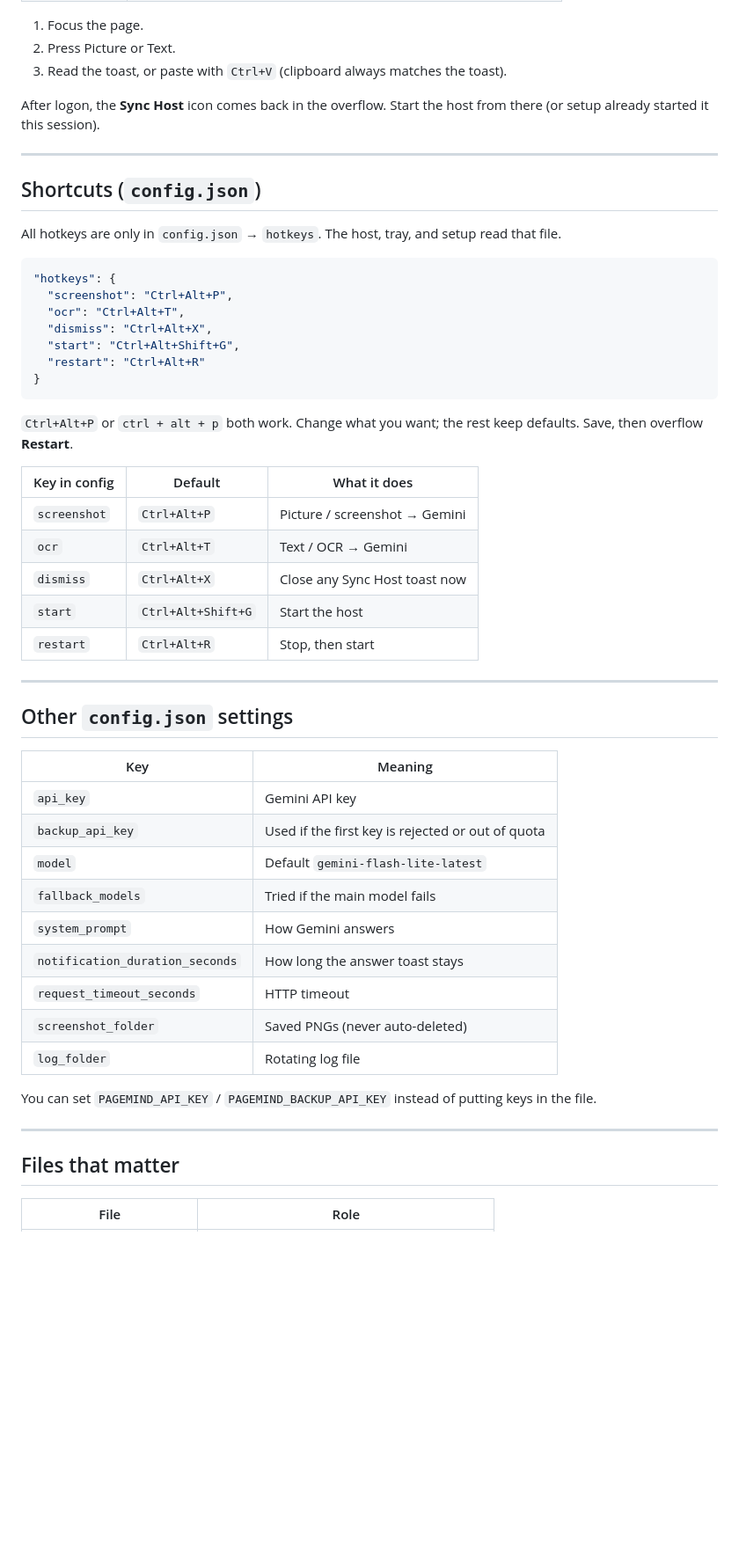
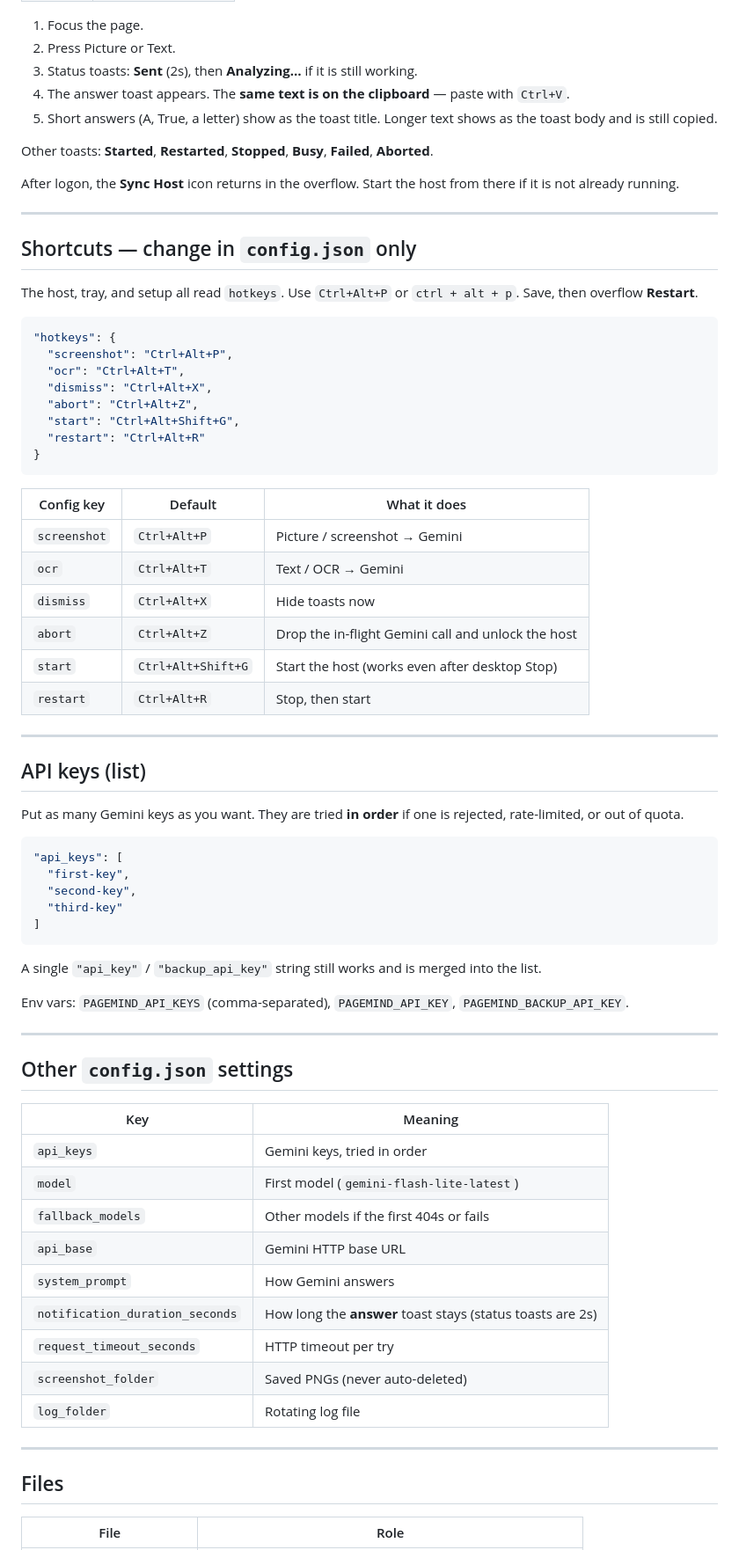
Before and after one commit to amexdire27-png/cheeT, a Markdown page: README.md, the part around one of its changes. Shown at 88% size. Drawn GitHub-style; blank space fills up the shorter version.

````diff
--- a/README.md
+++ b/README.md
@@ -66,35 +74,57 @@ powershell -ExecutionPolicy Bypass -File .\setup.ps1
 
 1. Focus the page.
 2. Press Picture or Text.
-3. Read the toast, or paste with `Ctrl+V` (clipboard always matches the toast).
+3. Status toasts: **Sent** (2s), then **Analyzing…** if it is still working.
+4. The answer toast appears. The **same text is on the clipboard** — paste with `Ctrl+V`.
+5. Short answers (A, True, a letter) show as the toast title. Longer text shows as the toast body and is still copied.
 
-After logon, the **Sync Host** icon comes back in the overflow. Start the host from there (or setup already started it this session).
+Other toasts: **Started**, **Restarted**, **Stopped**, **Busy**, **Failed**, **Aborted**.
+
+After logon, the **Sync Host** icon returns in the overflow. Start the host from there if it is not already running.
 
 ---
 
-## Shortcuts (`config.json`)
+## Shortcuts — change in `config.json` only
 
-All hotkeys are only in `config.json` → `hotkeys`. The host, tray, and setup read that file.
+The host, tray, and setup all read `hotkeys`. Use `Ctrl+Alt+P` or `ctrl + alt + p`. Save, then overflow **Restart**.
 
 ```json
 "hotkeys": {
   "screenshot": "Ctrl+Alt+P",
   "ocr": "Ctrl+Alt+T",
   "dismiss": "Ctrl+Alt+X",
+  "abort": "Ctrl+Alt+Z",
   "start": "Ctrl+Alt+Shift+G",
   "restart": "Ctrl+Alt+R"
 }
 ```
 
-`Ctrl+Alt+P` or `ctrl + alt + p` both work. Change what you want; the rest keep defaults. Save, then overflow **Restart**.
-
-| Key in config | Default | What it does |
+| Config key | Default | What it does |
 |---|---|---|
 | `screenshot` | `Ctrl+Alt+P` | Picture / screenshot → Gemini |
 | `ocr` | `Ctrl+Alt+T` | Text / OCR → Gemini |
-| `dismiss` | `Ctrl+Alt+X` | Close any Sync Host toast now |
-| `start` | `Ctrl+Alt+Shift+G` | Start the host |
+| `dismiss` | `Ctrl+Alt+X` | Hide toasts now |
+| `abort` | `Ctrl+Alt+Z` | Drop the in-flight Gemini call and unlock the host |
+| `start` | `Ctrl+Alt+Shift+G` | Start the host (works even after desktop Stop) |
 | `restart` | `Ctrl+Alt+R` | Stop, then start |
+
+---
+
+## API keys (list)
+
+Put as many Gemini keys as you want. They are tried **in order** if one is rejected, rate-limited, or out of quota.
+
+```json
+"api_keys": [
+  "first-key",
+  "second-key",
+  "third-key"
+]
+```
+
+A single `"api_key"` / `"backup_api_key"` string still works and is merged into the list.
+
+Env vars: `PAGEMIND_API_KEYS` (comma-separated), `PAGEMIND_API_KEY`, `PAGEMIND_BACKUP_API_KEY`.
 
 ---
 
@@ -102,21 +132,19 @@ All hotkeys are only in `config.json` → `hotkeys`. The host, tray, and setup r
 
 | Key | Meaning |
 |---|---|
-| `api_key` | Gemini API key |
-| `backup_api_key` | Used if the first key is rejected or out of quota |
-| `model` | Default `gemini-flash-lite-latest` |
-| `fallback_models` | Tried if the main model fails |
+| `api_keys` | Gemini keys, tried in order |
+| `model` | First model (`gemini-flash-lite-latest`) |
+| `fallback_models` | Other models if the first 404s or fails |
+| `api_base` | Gemini HTTP base URL |
 | `system_prompt` | How Gemini answers |
-| `notification_duration_seconds` | How long the answer toast stays |
-| `request_timeout_seconds` | HTTP timeout |
+| `notification_duration_seconds` | How long the **answer** toast stays (status toasts are 2s) |
+| `request_timeout_seconds` | HTTP timeout per try |
 | `screenshot_folder` | Saved PNGs (never auto-deleted) |
 | `log_folder` | Rotating log file |
 
-You can set `PAGEMIND_API_KEY` / `PAGEMIND_BACKUP_API_KEY` instead of putting keys in the file.
-
 ---
 
-## Files that matter
+## Files
 
 | File | Role |
 |---|---|
````
Also changed, not shown: other parts of README.md (+66 -44 lines).
